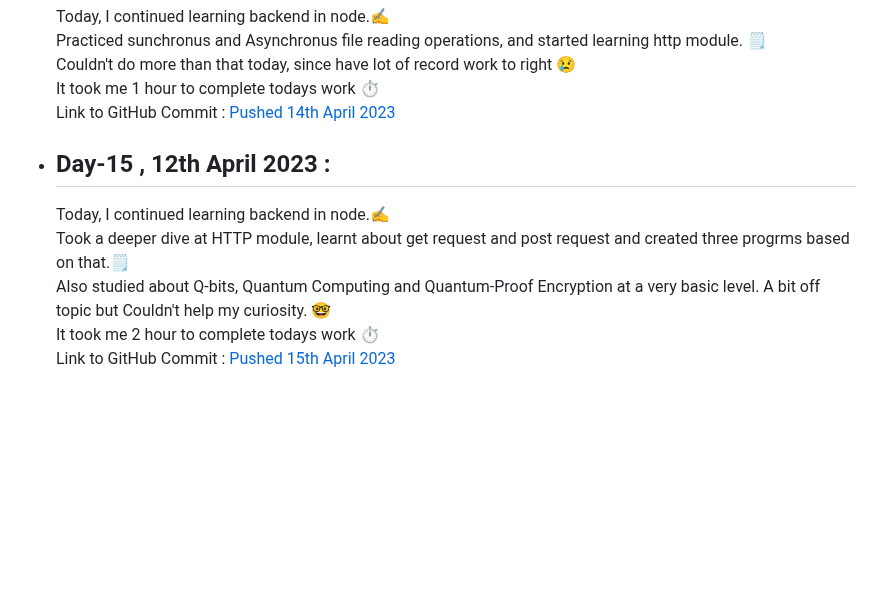
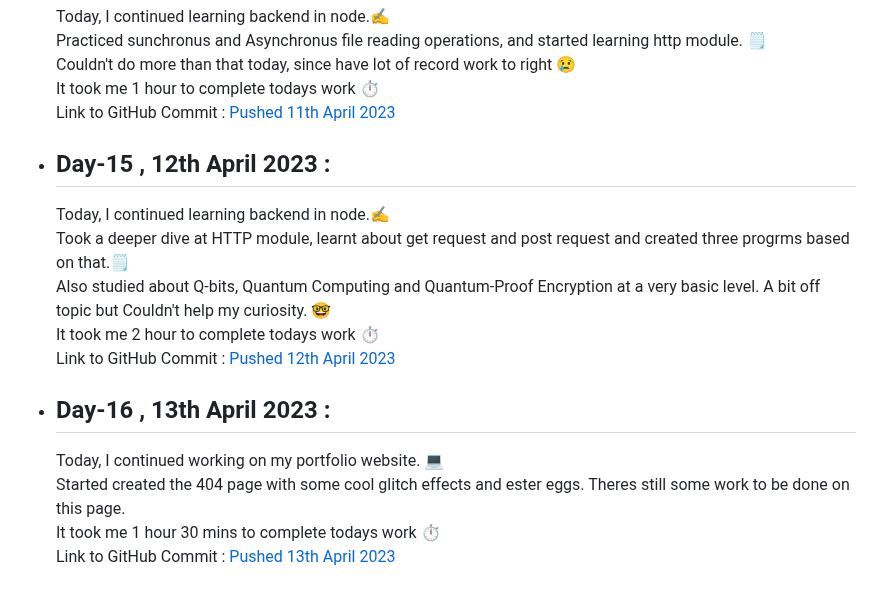
Before and after one commit to SiddharthaBhattacharjee/30Days_Of_Productivity, a Markdown page: logs.md, the part around the change. GitHub-like rendering; blank space fills up the shorter version.

Commit message:
V 2.0 Day 16

```diff
--- a/logs.md
+++ b/logs.md
@@ -306,11 +306,17 @@ I am taking up the challenge again with everyone else in CodeChef Family. This t
     Practiced sunchronus and Asynchronus file reading operations, and started learning http module. 🗒️<br>
     Couldn't do more than that today, since have lot of record work to right 😢<br>
     It took me 1 hour to complete todays work ⏱️<br>
-    Link to GitHub Commit : [Pushed 14th April 2023](https://github.com/SiddharthaBhattacharjee/Learning_Backend/commit/3452c397906959101726f90ee61c72737fdcb8ba)
+    Link to GitHub Commit : [Pushed 11th April 2023](https://github.com/SiddharthaBhattacharjee/Learning_Backend/commit/3452c397906959101726f90ee61c72737fdcb8ba)
 
 - ## Day-15 , 12th April 2023 :
     Today, I continued learning backend in node.✍️<br>
     Took a deeper dive at HTTP module, learnt about get request and post request and created three progrms based on that.🗒️<br>
     Also studied about Q-bits, Quantum Computing and Quantum-Proof Encryption at a very basic level. A bit off topic but Couldn't help my curiosity. 🤓<br>
     It took me 2 hour to complete todays work ⏱️<br>
-    Link to GitHub Commit : [Pushed 15th April 2023](https://github.com/SiddharthaBhattacharjee/Learning_Backend/commit/1b31135d8b9a0c53d0d5af77c8e93a43c7b929c7)
+    Link to GitHub Commit : [Pushed 12th April 2023](https://github.com/SiddharthaBhattacharjee/Learning_Backend/commit/1b31135d8b9a0c53d0d5af77c8e93a43c7b929c7)
+
+- ## Day-16 , 13th April 2023 :
+    Today, I continued working on my portfolio website. 💻 <br>
+    Started created the 404 page with some cool glitch effects and ester eggs. Theres still some work to be done on this page.<br>
+    It took me 1 hour 30 mins to complete todays work ⏱️<br>
+    Link to GitHub Commit : [Pushed 13th April 2023](https://github.com/SiddharthaBhattacharjee/myPortfolio/commit/41dc9ba6ec7b12bc4574b1f675c09080b74e2de0)
```
